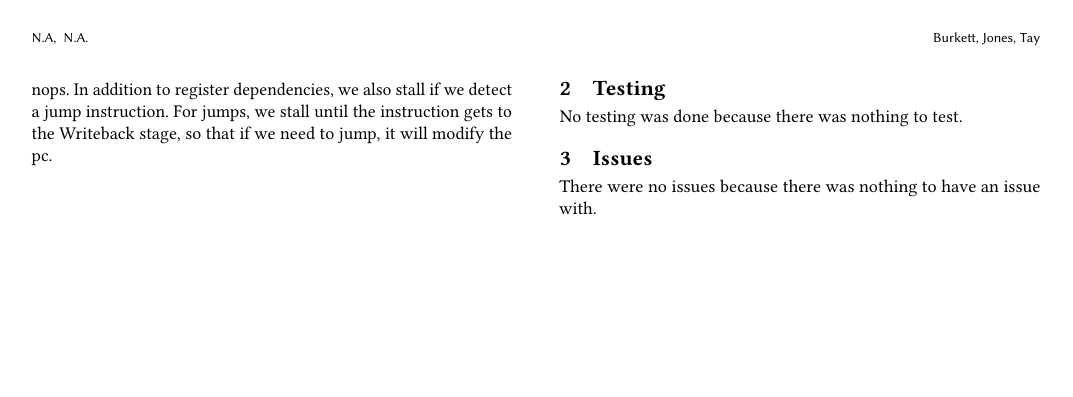
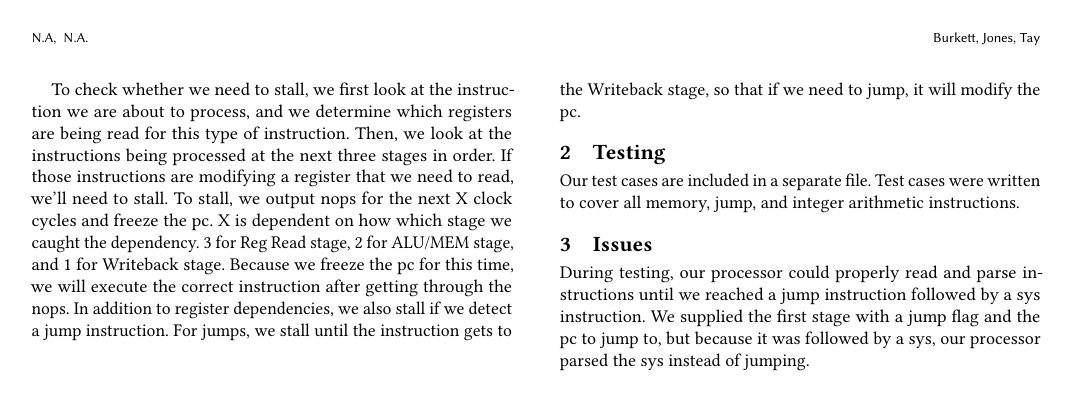
Before and after one commit to Tbbu225/CPE480-Assignment-3, a LaTeX paper (notes.tex): page 2 of 2. Compiled offline with pdfLaTeX.

Commit message:
Edited ALU/MEM, ALU2, Testing, and Issues sections

```diff
--- a/notes.tex
+++ b/notes.tex
@@ -150,9 +150,9 @@ To check whether we need to stall, we first look at the instruction we are about
 %\end{figure}
 
 \section{Testing}
-No testing was done because there was nothing to test.
+Our test cases are included in a separate file. Test cases were written to cover all memory, jump, and integer arithmetic instructions.
 
 \section{Issues}
-There were no issues because there was nothing to have an issue with.
+During testing, our processor could properly read and parse instructions until we reached a jump instruction followed by a sys instruction. We supplied the first stage with a jump flag and the pc to jump to, but because it was followed by a sys, our processor parsed the sys instead of jumping.
 
 \end{document}
```
Also changed, not shown: notes.tex (4 more changed lines).
